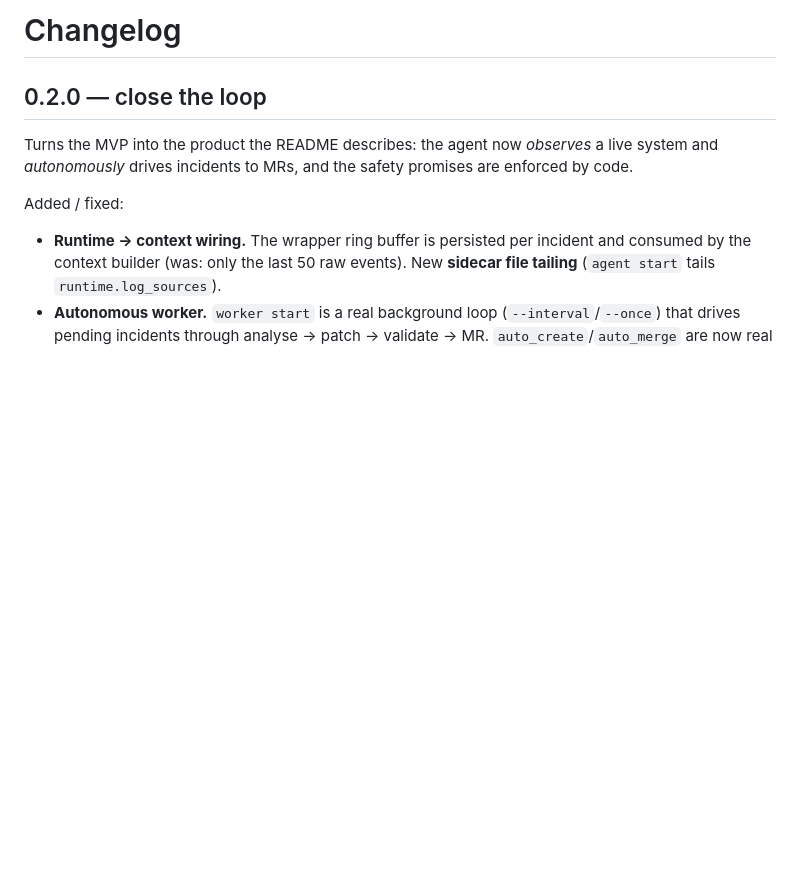
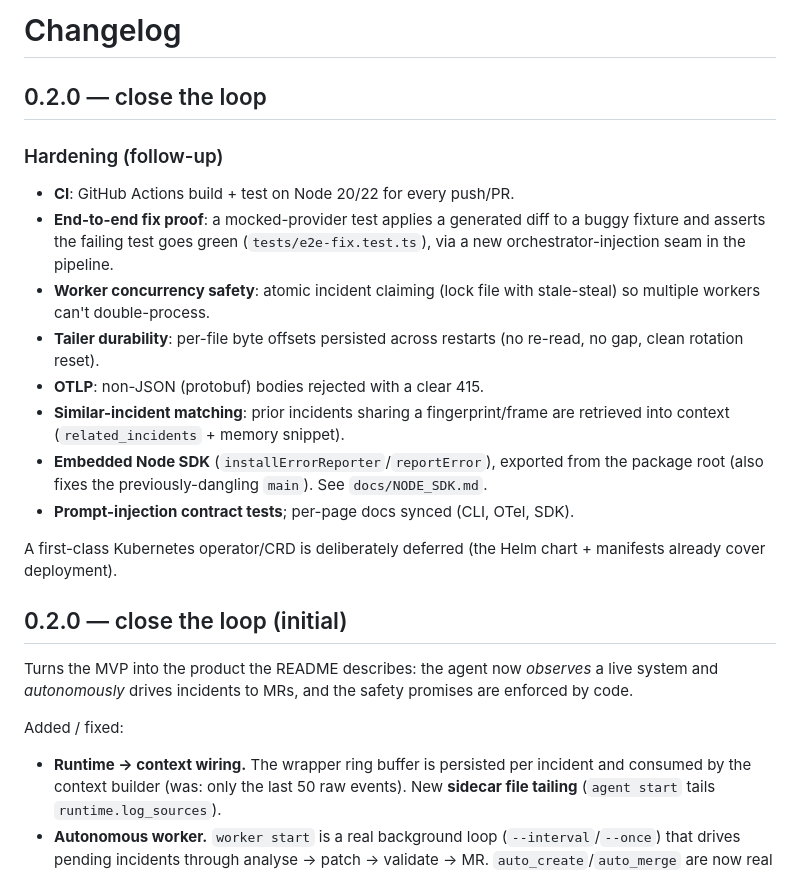
Before and after one commit to Kalmuraee/KafuOps, a Markdown page: CHANGELOG.md, the part around the change. GitHub-like rendering; blank space fills up the shorter version.

```diff
--- a/CHANGELOG.md
+++ b/CHANGELOG.md
@@ -1,6 +1,28 @@
 # Changelog
 
 ## 0.2.0 — close the loop
+
+### Hardening (follow-up)
+
+- **CI**: GitHub Actions build + test on Node 20/22 for every push/PR.
+- **End-to-end fix proof**: a mocked-provider test applies a generated diff to a
+  buggy fixture and asserts the failing test goes green (`tests/e2e-fix.test.ts`),
+  via a new orchestrator-injection seam in the pipeline.
+- **Worker concurrency safety**: atomic incident claiming (lock file with
+  stale-steal) so multiple workers can't double-process.
+- **Tailer durability**: per-file byte offsets persisted across restarts (no
+  re-read, no gap, clean rotation reset).
+- **OTLP**: non-JSON (protobuf) bodies rejected with a clear 415.
+- **Similar-incident matching**: prior incidents sharing a fingerprint/frame are
+  retrieved into context (`related_incidents` + memory snippet).
+- **Embedded Node SDK** (`installErrorReporter`/`reportError`), exported from the
+  package root (also fixes the previously-dangling `main`). See `docs/NODE_SDK.md`.
+- **Prompt-injection contract tests**; per-page docs synced (CLI, OTel, SDK).
+
+A first-class Kubernetes operator/CRD is deliberately deferred (the Helm chart +
+manifests already cover deployment).
+
+## 0.2.0 — close the loop (initial)
 
 Turns the MVP into the product the README describes: the agent now *observes* a
 live system and *autonomously* drives incidents to MRs, and the safety promises
```
Also changed, not shown: STATUS.md (+19 -11 lines), docs/NODE_SDK.md (added, +55 -0 lines).
